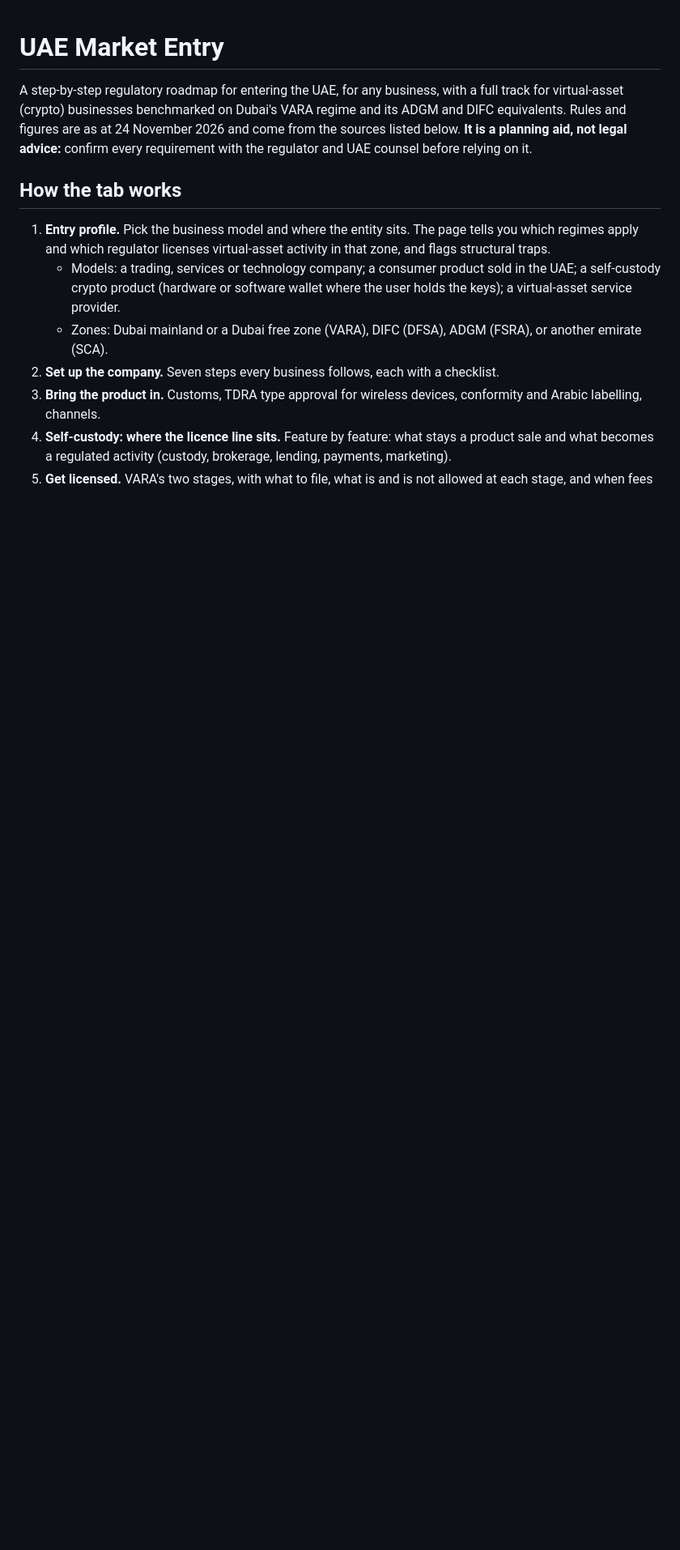
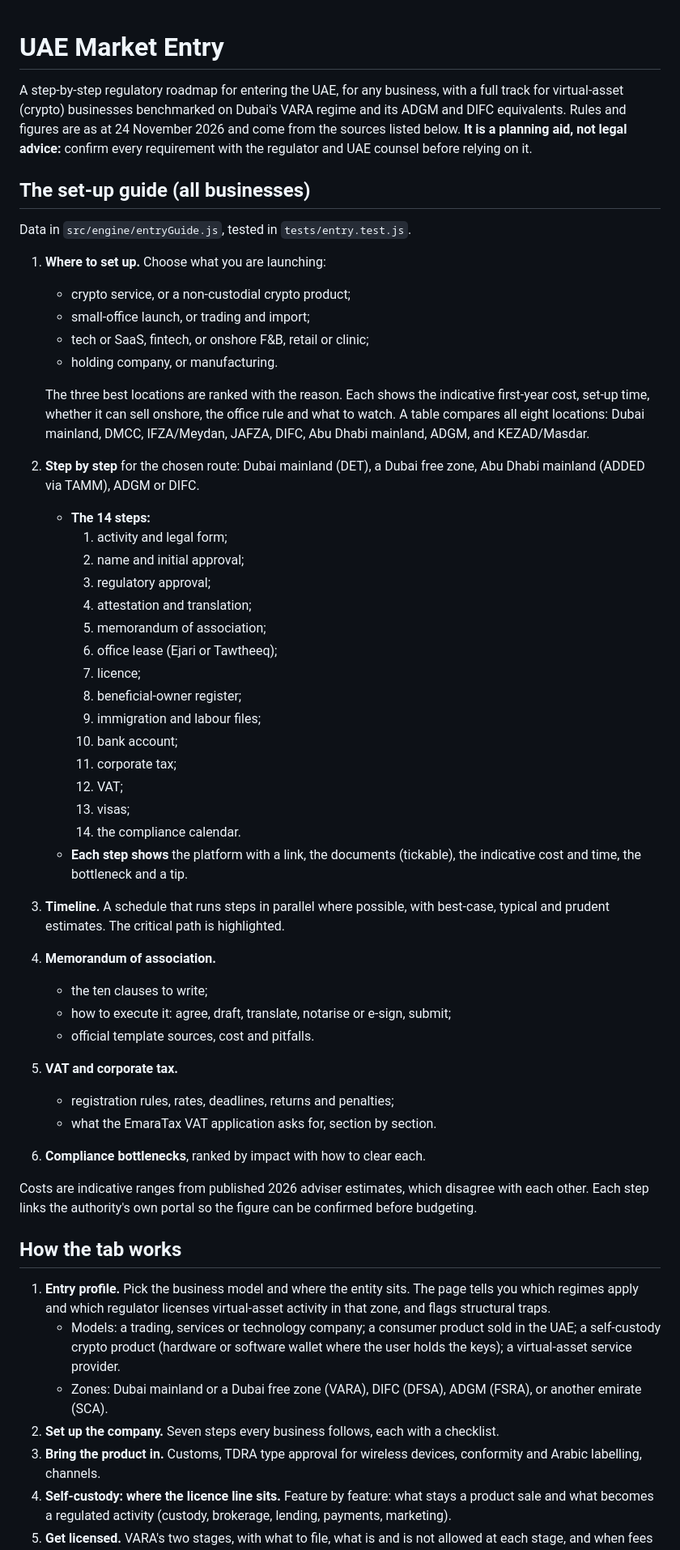
Before and after one commit to Pemalahmad/ebitda-value-lever-simulator, a Markdown page: docs/market-entry.md, the part around the change. Shown at 81% size. Rendered like a GitHub page; blank space fills up the shorter version.

```diff
--- a/docs/market-entry.md
+++ b/docs/market-entry.md
@@ -4,6 +4,46 @@ A step-by-step regulatory roadmap for entering the UAE, for any business, with a
 businesses benchmarked on Dubai's VARA regime and its ADGM and DIFC equivalents. Rules and figures are as at
 24 November 2026 and come from the sources listed below. **It is a planning aid, not legal advice:** confirm every
 requirement with the regulator and UAE counsel before relying on it.
+
+## The set-up guide (all businesses)
+
+Data in `src/engine/entryGuide.js`, tested in `tests/entry.test.js`.
+
+1. **Where to set up.** Choose what you are launching:
+   - crypto service, or a non-custodial crypto product;
+   - small-office launch, or trading and import;
+   - tech or SaaS, fintech, or onshore F&B, retail or clinic;
+   - holding company, or manufacturing.
+
+   The three best locations are ranked with the reason. Each shows the indicative first-year cost, set-up time, whether it can sell onshore, the office rule and what to watch. A table compares all eight locations: Dubai mainland, DMCC, IFZA/Meydan, JAFZA, DIFC, Abu Dhabi mainland, ADGM, and KEZAD/Masdar.
+2. **Step by step** for the chosen route: Dubai mainland (DET), a Dubai free zone, Abu Dhabi mainland (ADDED via TAMM), ADGM or DIFC.
+   - **The 14 steps:**
+     1. activity and legal form;
+     2. name and initial approval;
+     3. regulatory approval;
+     4. attestation and translation;
+     5. memorandum of association;
+     6. office lease (Ejari or Tawtheeq);
+     7. licence;
+     8. beneficial-owner register;
+     9. immigration and labour files;
+     10. bank account;
+     11. corporate tax;
+     12. VAT;
+     13. visas;
+     14. the compliance calendar.
+   - **Each step shows** the platform with a link, the documents (tickable), the indicative cost and time, the bottleneck and a tip.
+3. **Timeline.** A schedule that runs steps in parallel where possible, with best-case, typical and prudent estimates. The critical path is highlighted.
+4. **Memorandum of association.**
+   - the ten clauses to write;
+   - how to execute it: agree, draft, translate, notarise or e-sign, submit;
+   - official template sources, cost and pitfalls.
+5. **VAT and corporate tax.**
+   - registration rules, rates, deadlines, returns and penalties;
+   - what the EmaraTax VAT application asks for, section by section.
+6. **Compliance bottlenecks**, ranked by impact with how to clear each.
+
+Costs are indicative ranges from published 2026 adviser estimates, which disagree with each other. Each step links the authority's own portal so the figure can be confirmed before budgeting.
 
 ## How the tab works
 
```
Also changed, not shown: README.md (+6 -3 lines), docs/screenshot-consolidation.png, docs/screenshot-entry.png, docs/screenshot-portfolio.png, 5 other files.
